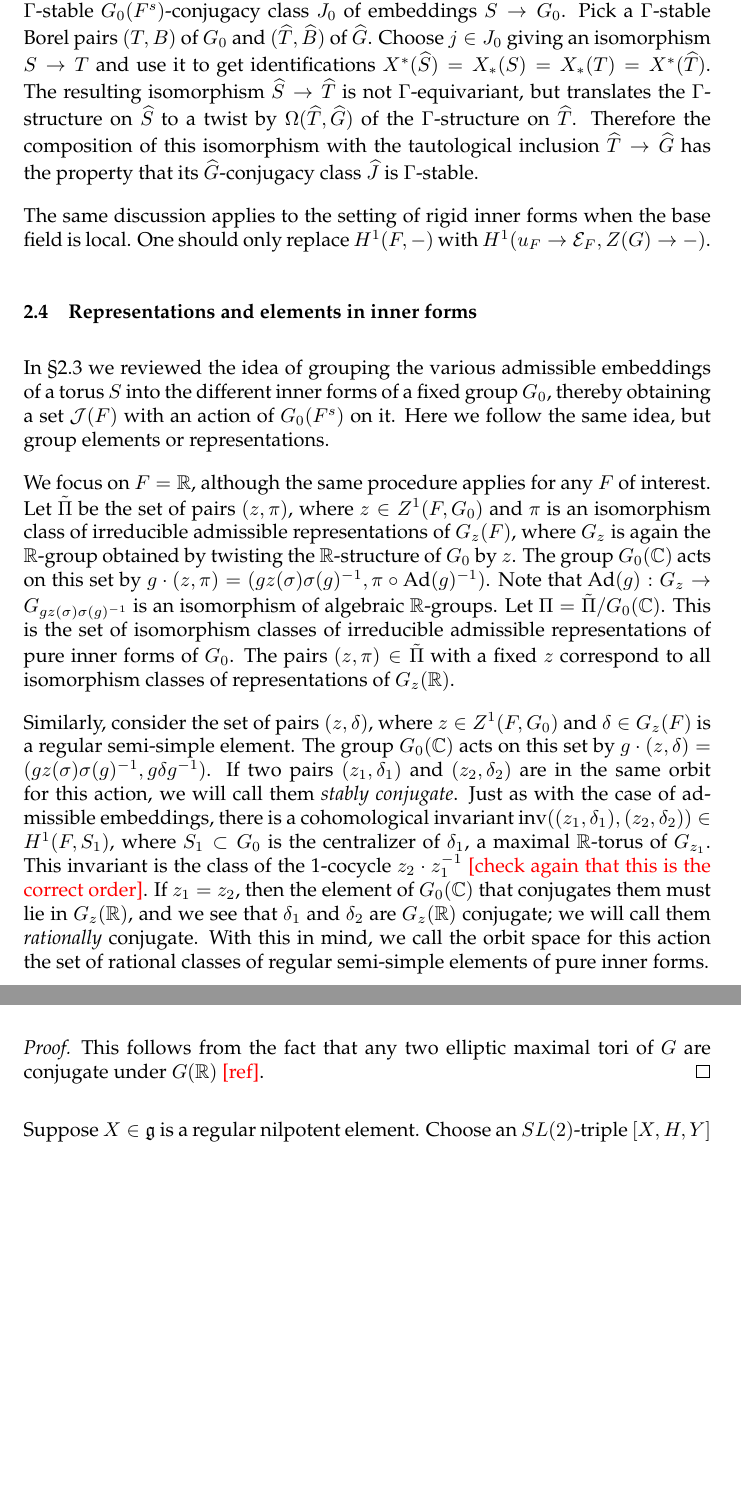
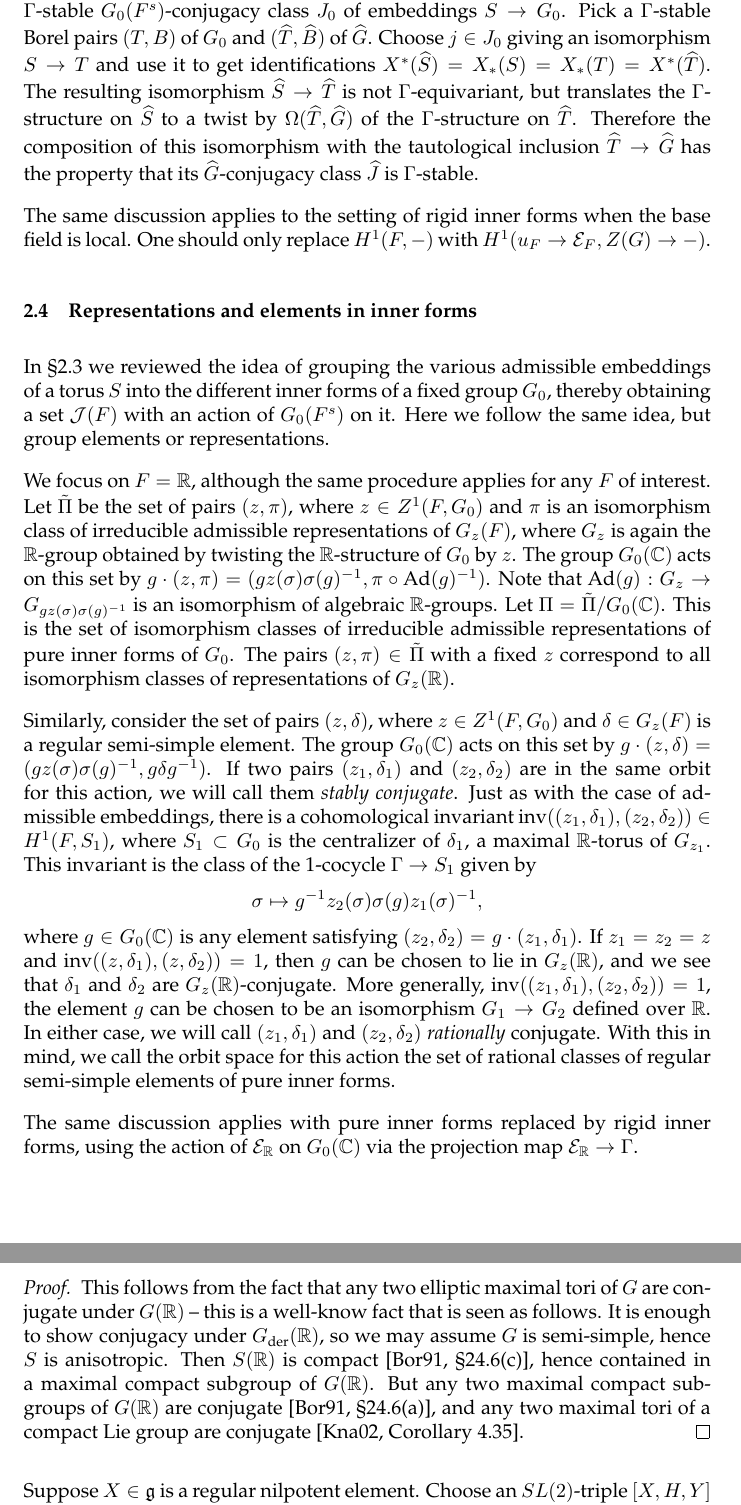
Before and after one commit to jeffreyadams/dpr, a LaTeX paper (dpr.tex): two parts of pages 13 and 28 of 53 before the commit and two parts of pages 13 and 29 of 54 after it, joined at a grey line, cut at the place of the change, the shorter picture padded with empty space. Compiled offline with pdfLaTeX.

Commit message:
Took care of a few red marks

```diff
--- a/dpr.tex
+++ b/dpr.tex
@@ -9,10 +9,6 @@
 
 \renewcommand\cftsecafterpnum{\vskip2pt}
 \renewcommand\cftsubsecafterpnum{\vskip2pt}
-
-
-\newcommand{\redwarn}[1]{\textcolor{red}{#1}\message{#1}}
-
 
 \setlength{\parindent}{0pt} \setlength{\parskip}{10pt plus 2pt minus 1pt}
 \topmargin=-0.5in \headheight=0in \headsep=0.25in \textheight=9.1in
@@ -252,7 +250,11 @@ In \S\ref{sub:adm} we reviewed the idea of grouping the various admissible embed
 
 We focus on $F=\R$, although the same procedure applies for any $F$ of interest. Let $\tilde\Pi$ be the set of pairs $(z,\pi)$, where $z \in Z^1(F,G_0)$ and $\pi$ is an isomorphism class of irreducible admissible representations of $G_z(F)$, where $G_z$ is again the $\R$-group obtained by twisting the $\R$-structure of $G_0$ by $z$. The group $G_0(\C)$ acts on this set by $g\cdot (z,\pi) = (gz(\sigma)\sigma(g)^{-1},\pi \circ\tx{Ad}(g)^{-1})$. Note that $\tx{Ad}(g) : G_z \to G_{gz(\sigma)\sigma(g)^{-1}}$ is an isomorphism of algebraic $\R$-groups. Let $\Pi=\tilde\Pi/G_0(\C)$. This is the set of isomorphism classes of irreducible admissible representations of pure inner forms of $G_0$. The pairs $(z,\pi) \in \tilde\Pi$ with a fixed $z$ correspond to all isomorphism classes of representations of $G_z(\R)$.
 
-Similarly, consider the set of pairs $(z,\delta)$, where $z \in Z^1(F,G_0)$ and $\delta \in G_z(F)$ is a regular semi-simple element. The group $G_0(\C)$ acts on this set by $g\cdot (z,\delta)=(gz(\sigma)\sigma(g)^{-1},g\delta g^{-1})$. If two pairs $(z_1,\delta_1)$ and $(z_2,\delta_2)$ are in the same orbit for this action, we will call them \emph{stably conjugate}. Just as with the case of admissible embeddings, there is a cohomological invariant $\tx{inv}((z_1,\delta_1),(z_2,\delta_2)) \in H^1(F,S_1)$, where $S_1 \subset G_0$ is the centralizer of $\delta_1$, a maximal $\R$-torus of $G_{z_1}$. This invariant is the class of the 1-cocycle $z_2 \cdot z_1^{-1}$ \warn{check again that this is the correct order}. If $z_1=z_2$, then the element of $G_0(\C)$ that conjugates them must lie in $G_z(\R)$, and we see that $\delta_1$ and $\delta_2$ are $G_z(\R)$ conjugate; we will call them \emph{rationally} conjugate. With this in mind, we call the orbit space for this action the set of rational classes of regular semi-simple elements of pure inner forms.
+Similarly, consider the set of pairs $(z,\delta)$, where $z \in Z^1(F,G_0)$ and $\delta \in G_z(F)$ is a regular semi-simple element. The group $G_0(\C)$ acts on this set by $g\cdot (z,\delta)=(gz(\sigma)\sigma(g)^{-1},g\delta g^{-1})$. If two pairs $(z_1,\delta_1)$ and $(z_2,\delta_2)$ are in the same orbit for this action, we will call them \emph{stably conjugate}. Just as with the case of admissible embeddings, there is a cohomological invariant $\tx{inv}((z_1,\delta_1),(z_2,\delta_2)) \in H^1(F,S_1)$, where $S_1 \subset G_0$ is the centralizer of $\delta_1$, a maximal $\R$-torus of $G_{z_1}$. This invariant is the class of the 1-cocycle $\Gamma \to S_1$ given by
+\[ \sigma \mapsto g^{-1}z_2(\sigma)\sigma(g)z_1(\sigma)^{-1}, \]
+where $g \in G_0(\C)$ is any element satisfying $(z_2,\delta_2)=g \cdot (z_1,\delta_1)$. If $z_1=z_2=z$ and $\tx{inv}((z,\delta_1),(z,\delta_2))=1$, then $g$ can be chosen to lie in $G_z(\R)$, and we see that $\delta_1$ and $\delta_2$ are $G_z(\R)$-conjugate. More generally, $\tx{inv}((z_1,\delta_1),(z_2,\delta_2))=1$, the element $g$ can be chosen to be an isomorphism $G_1 \to G_2$ defined over $\R$. In either case, we will call $(z_1,\delta_1)$ and $(z_2,\delta_2)$ \emph{rationally} conjugate. With this in mind, we call the orbit space for this action the set of rational classes of regular semi-simple elements of pure inner forms.
+
+The same discussion applies with pure inner forms replaced by rigid inner forms, using the action of $\mc{E}_\R$ on $G_0(\C)$ via the projection map $\mc{E}_\R \to \Gamma$.
 
 \subsection{Weyl denominators} \label{sub:weyldenom}
 
@@ -704,7 +706,7 @@ For the next lemma recall the notation $\Omega_\R(S,G)$ from \S\ref{sub:weylint}
 	\[ \Omega_\R(S_\tx{ad},G_\tx{ad})/\Omega_\R(S,G) \to Q(G(\R)). \]
 \end{lem}
 \begin{proof}
-	This follows from the fact that any two elliptic maximal tori of $G$ are conjugate under $G(\R)$ \warn{ref}.
+	This follows from the fact that any two elliptic maximal tori of $G$ are conjugate under $G(\R)$ -- this is a well-know fact that is seen as follows. It is enough to show conjugacy under $G_\tx{der}(\R)$, so we may assume $G$ is semi-simple, hence $S$ is anisotropic. Then $S(\R)$ is compact \cite[\S24.6(c)]{Bor91}, hence contained in a maximal compact subgroup of $G(\R)$. But any two maximal compact subgroups of $G(\R)$ are conjugate \cite[\S24.6(a)]{Bor91}, and any two maximal tori of a compact Lie group are conjugate \cite[Corollary 4.35]{KnappLie}.
 \end{proof}
 
 
```
Also changed, not shown: dpr.pdf, dpr.tex (6 more changed lines).
